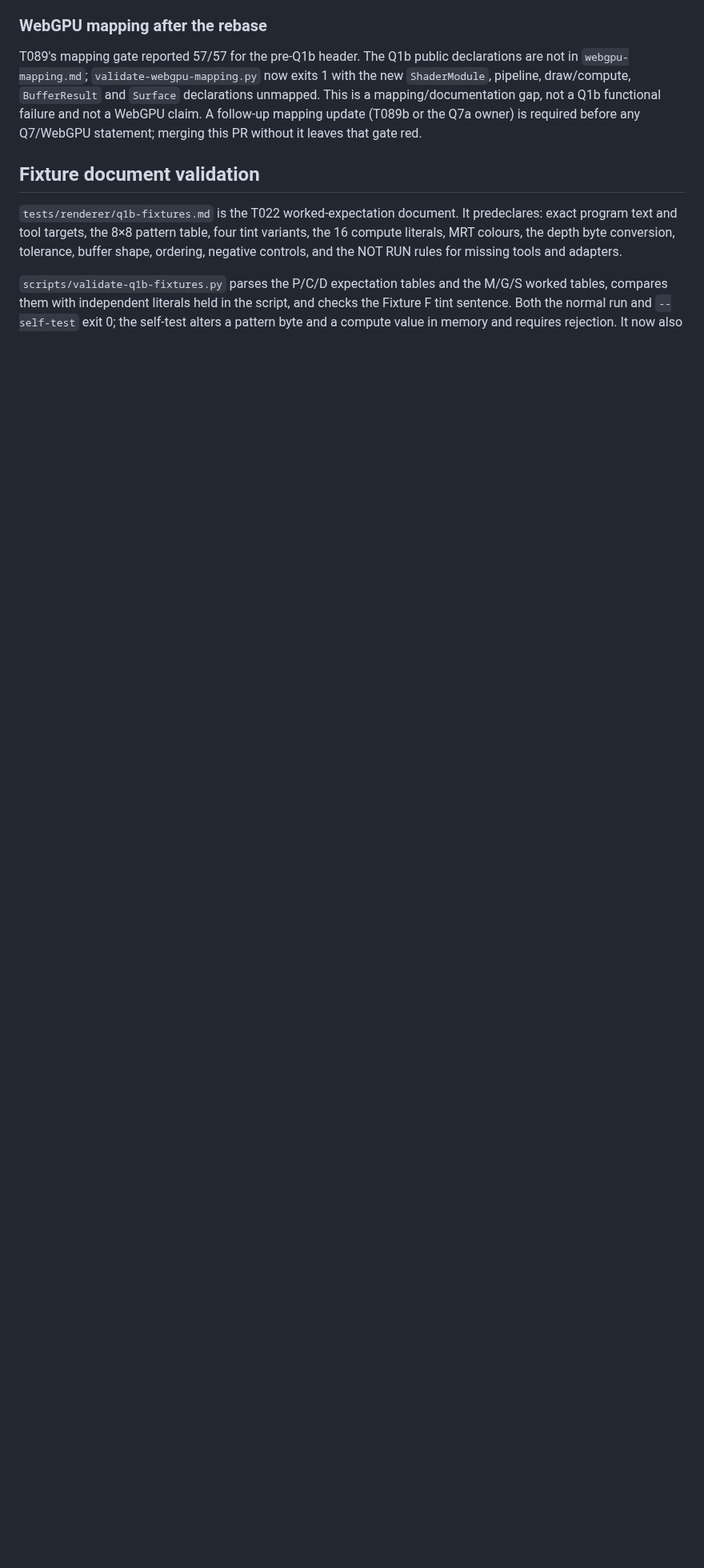
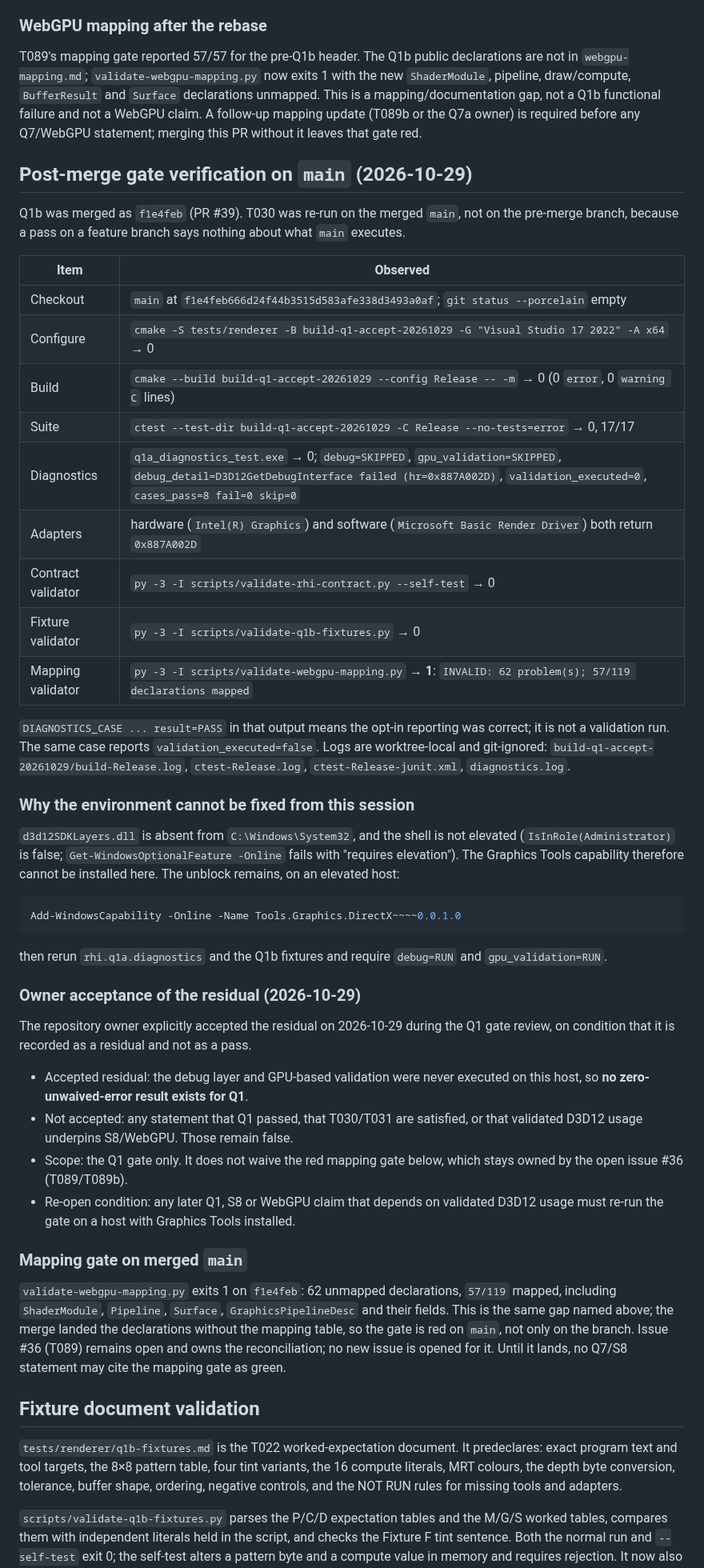
Before and after one commit to yhyu13/DOOM3_AINative, a Markdown page: specs/004-quality-renderer/evidence-q1.md, the part around one of its changes. Shown at 80% size. Rendered like a GitHub page; blank space fills up the shorter version.

Commit message:
docs(renderer): record the Q1 gate after the Q1b merge (#22) (#51)
Re-run T030 on merged main (f1e4feb) instead of the pre-merge branch: the
Release suite is 17/17, and the debug layer plus GPU-based validation still
return 0x887A002D on both adapters with validation_executed=0. The record now
separates that from a pass, states the residual the owner accepted, and names
the still-red validate-webgpu-mapping.py gate that issue #36 owns.

Co-authored-by: yhxd123 <135325765+yhxd123@users.noreply.github.com>

````diff
--- a/specs/004-quality-renderer/evidence-q1.md
+++ b/specs/004-quality-renderer/evidence-q1.md
@@ -248,6 +254,69 @@ a Q1b functional failure and not a WebGPU claim. A follow-up mapping update
 (T089b or the Q7a owner) is required before any Q7/WebGPU statement; merging
 this PR without it leaves that gate red.
 
+## Post-merge gate verification on `main` (2026-10-29)
+
+Q1b was merged as `f1e4feb` (PR #39). T030 was re-run on the merged `main`, not
+on the pre-merge branch, because a pass on a feature branch says nothing about
+what `main` executes.
+
+| Item | Observed |
+|---|---|
+| Checkout | `main` at `f1e4feb666d24f44b3515d583afe338d3493a0af`; `git status --porcelain` empty |
+| Configure | `cmake -S tests/renderer -B build-q1-accept-20261029 -G "Visual Studio 17 2022" -A x64` → 0 |
+| Build | `cmake --build build-q1-accept-20261029 --config Release -- -m` → 0 (0 `error`, 0 `warning C` lines) |
+| Suite | `ctest --test-dir build-q1-accept-20261029 -C Release --no-tests=error` → 0, 17/17 |
+| Diagnostics | `q1a_diagnostics_test.exe` → 0; `debug=SKIPPED`, `gpu_validation=SKIPPED`, `debug_detail=D3D12GetDebugInterface failed (hr=0x887A002D)`, `validation_executed=0`, `cases_pass=8 fail=0 skip=0` |
+| Adapters | hardware (`Intel(R) Graphics`) and software (`Microsoft Basic Render Driver`) both return `0x887A002D` |
+| Contract validator | `py -3 -I scripts/validate-rhi-contract.py --self-test` → 0 |
+| Fixture validator | `py -3 -I scripts/validate-q1b-fixtures.py` → 0 |
+| Mapping validator | `py -3 -I scripts/validate-webgpu-mapping.py` → **1**: `INVALID: 62 problem(s); 57/119 declarations mapped` |
+
+`DIAGNOSTICS_CASE ... result=PASS` in that output means the opt-in reporting was
+correct; it is not a validation run. The same case reports
+`validation_executed=false`. Logs are worktree-local and git-ignored:
+`build-q1-accept-20261029/build-Release.log`, `ctest-Release.log`,
+`ctest-Release-junit.xml`, `diagnostics.log`.
+
+### Why the environment cannot be fixed from this session
+
+`d3d12SDKLayers.dll` is absent from `C:\Windows\System32`, and the shell is not
+elevated (`IsInRole(Administrator)` is false; `Get-WindowsOptionalFeature
+-Online` fails with "requires elevation"). The Graphics Tools capability
+therefore cannot be installed here. The unblock remains, on an elevated host:
+
+```powershell
+Add-WindowsCapability -Online -Name Tools.Graphics.DirectX~~~~0.0.1.0
+```
+
+then rerun `rhi.q1a.diagnostics` and the Q1b fixtures and require `debug=RUN`
+and `gpu_validation=RUN`.
+
+### Owner acceptance of the residual (2026-10-29)
+
+The repository owner explicitly accepted the residual on 2026-10-29 during the
+Q1 gate review, on condition that it is recorded as a residual and not as a
+pass.
+
+- Accepted residual: the debug layer and GPU-based validation were never
+  executed on this host, so **no zero-unwaived-error result exists for Q1**.
+- Not accepted: any statement that Q1 passed, that T030/T031 are satisfied, or
+  that validated D3D12 usage underpins S8/WebGPU. Those remain false.
+- Scope: the Q1 gate only. It does not waive the red mapping gate below, which
+  stays owned by the open issue #36 (T089/T089b).
+- Re-open condition: any later Q1, S8 or WebGPU claim that depends on validated
+  D3D12 usage must re-run the gate on a host with Graphics Tools installed.
+
+### Mapping gate on merged `main`
+
+`validate-webgpu-mapping.py` exits 1 on `f1e4feb`: 62 unmapped declarations,
+`57/119` mapped, including `ShaderModule`, `Pipeline`, `Surface`,
+`GraphicsPipelineDesc` and their fields. This is the same gap named above; the
+merge landed the declarations without the mapping table, so the gate is red on
+`main`, not only on the branch. Issue #36 (T089) remains open and owns the
+reconciliation; no new issue is opened for it. Until it lands, no Q7/S8
+statement may cite the mapping gate as green.
+
 ## Fixture document validation
 
 `tests/renderer/q1b-fixtures.md` is the T022 worked-expectation document. It
````
Also changed, not shown: other parts of specs/004-quality-renderer/evidence-q1.md (+15 -7 lines), specs/004-quality-renderer/tasks.md (+8 -0 lines).
